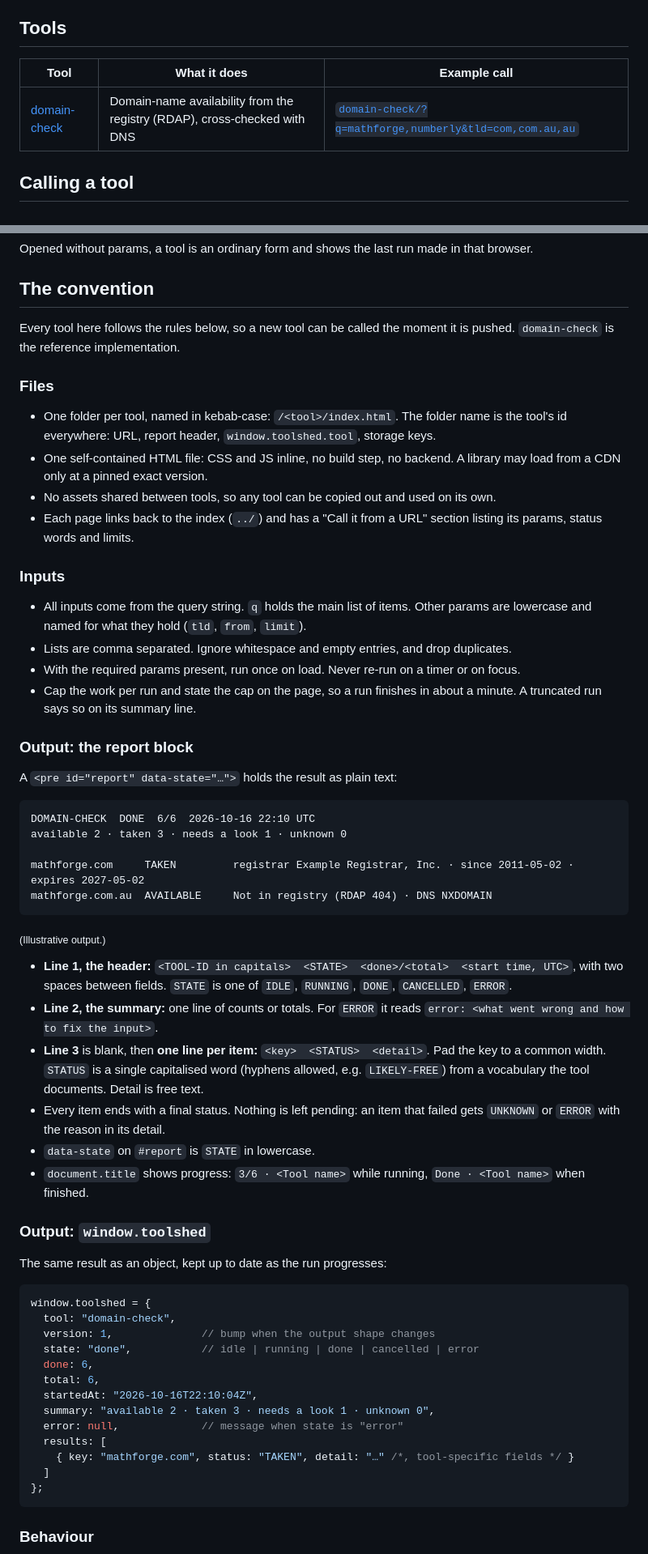
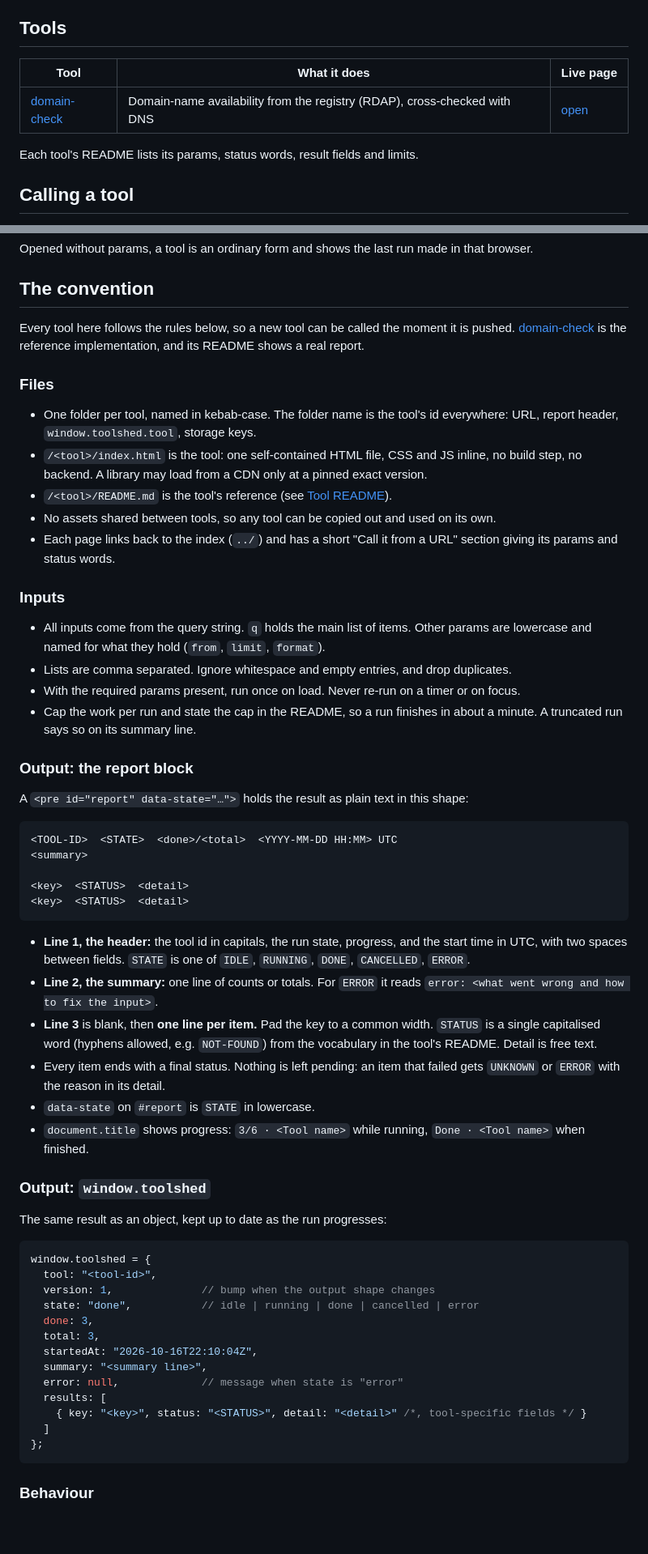
Before and after one commit to bencoman/toolshed, a Markdown page: README.md, 2 parts joined by grey strips. Shown at 81% size. Rendered like a GitHub page; blank space fills up the shorter version.

````diff
--- a/README.md
+++ b/README.md
@@ -7,9 +7,11 @@ the result off the page.
 
 ## Tools
 
-| Tool | What it does | Example call |
+| Tool | What it does | Live page |
 |---|---|---|
-| [domain-check](https://bencoman.github.io/toolshed/domain-check/) | Domain-name availability from the registry (RDAP), cross-checked with DNS | [`domain-check/?q=mathforge,numberly&tld=com,com.au,au`](https://bencoman.github.io/toolshed/domain-check/?q=mathforge,numberly&tld=com,com.au,au) |
+| [domain-check](domain-check/) | Domain-name availability from the registry (RDAP), cross-checked with DNS | [open](https://bencoman.github.io/toolshed/domain-check/) |
+
+Each tool's README lists its params, status words, result fields and limits.
 
 ## Calling a tool
 
@@ -27,47 +29,48 @@ Opened without params, a tool is an ordinary form and shows the last run made in
 ## The convention
 
 Every tool here follows the rules below, so a new tool can be called the moment it is pushed.
-`domain-check` is the reference implementation.
+[domain-check](domain-check/) is the reference implementation, and its README shows a real report.
 
 ### Files
 
-- One folder per tool, named in kebab-case: `/<tool>/index.html`. The folder name is the tool's id
-  everywhere: URL, report header, `window.toolshed.tool`, storage keys.
-- One self-contained HTML file: CSS and JS inline, no build step, no backend. A library may load from
-  a CDN only at a pinned exact version.
+- One folder per tool, named in kebab-case. The folder name is the tool's id everywhere: URL,
+  report header, `window.toolshed.tool`, storage keys.
+- `/<tool>/index.html` is the tool: one self-contained HTML file, CSS and JS inline, no build step,
+  no backend. A library may load from a CDN only at a pinned exact version.
+- `/<tool>/README.md` is the tool's reference (see [Tool README](#tool-readme)).
 - No assets shared between tools, so any tool can be copied out and used on its own.
-- Each page links back to the index (`../`) and has a "Call it from a URL" section listing its
-  params, status words and limits.
+- Each page links back to the index (`../`) and has a short "Call it from a URL" section giving its
+  params and status words.
 
 ### Inputs
 
 - All inputs come from the query string. `q` holds the main list of items. Other params are
-  lowercase and named for what they hold (`tld`, `from`, `limit`).
+  lowercase and named for what they hold (`from`, `limit`, `format`).
 - Lists are comma separated. Ignore whitespace and empty entries, and drop duplicates.
 - With the required params present, run once on load. Never re-run on a timer or on focus.
-- Cap the work per run and state the cap on the page, so a run finishes in about a minute. A
+- Cap the work per run and state the cap in the README, so a run finishes in about a minute. A
   truncated run says so on its summary line.
 
 ### Output: the report block
 
-A `<pre id="report" data-state="…">` holds the result as plain text:
+A `<pre id="report" data-state="…">` holds the result as plain text in this shape:
 
 ```
-DOMAIN-CHECK  DONE  6/6  2026-10-16 22:10 UTC
-available 2 · taken 3 · needs a look 1 · unknown 0
+<TOOL-ID>  <STATE>  <done>/<total>  <YYYY-MM-DD HH:MM> UTC
+<summary>
 
-mathforge.com     TAKEN         registrar Example Registrar, Inc. · since 2011-05-02 · expires 2027-05-02
-mathforge.com.au  AVAILABLE     Not in registry (RDAP 404) · DNS NXDOMAIN
+<key>  <STATUS>  <detail>
+<key>  <STATUS>  <detail>
 ```
-<sub>(Illustrative output.)</sub>
 
-- **Line 1, the header:** `<TOOL-ID in capitals>  <STATE>  <done>/<total>  <start time, UTC>`, with
-  two spaces between fields. `STATE` is one of `IDLE`, `RUNNING`, `DONE`, `CANCELLED`, `ERROR`.
+- **Line 1, the header:** the tool id in capitals, the run state, progress, and the start time in
+  UTC, with two spaces between fields. `STATE` is one of `IDLE`, `RUNNING`, `DONE`, `CANCELLED`,
+  `ERROR`.
 - **Line 2, the summary:** one line of counts or totals. For `ERROR` it reads
   `error: <what went wrong and how to fix the input>`.
-- **Line 3** is blank, then **one line per item:** `<key>  <STATUS>  <detail>`. Pad the key to a
-  common width. `STATUS` is a single capitalised word (hyphens allowed, e.g. `LIKELY-FREE`) from a
-  vocabulary the tool documents. Detail is free text.
+- **Line 3** is blank, then **one line per item.** Pad the key to a common width. `STATUS` is a
+  single capitalised word (hyphens allowed, e.g. `NOT-FOUND`) from the vocabulary in the tool's
+  README. Detail is free text.
 - Every item ends with a final status. Nothing is left pending: an item that failed gets `UNKNOWN`
   or `ERROR` with the reason in its detail.
 - `data-state` on `#report` is `STATE` in lowercase.
@@ -80,16 +83,16 @@ The same result as an object, kept up to date as the run progresses:
 
 ```js
 window.toolshed = {
-  tool: "domain-check",
+  tool: "<tool-id>",
   version: 1,              // bump when the output shape changes
   state: "done",           // idle | running | done | cancelled | error
-  done: 6,
-  total: 6,
+  done: 3,
+  total: 3,
   startedAt: "2026-10-16T22:10:04Z",
-  summary: "available 2 · taken 3 · needs a look 1 · unknown 0",
+  summary: "<summary line>",
   error: null,             // message when state is "error"
   results: [
-    { key: "mathforge.com", status: "TAKEN", detail: "…" /*, tool-specific fields */ }
+    { key: "<key>", status: "<STATUS>", detail: "<detail>" /*, tool-specific fields */ }
   ]
 };
 ```
````
Also changed, not shown: other parts of README.md (+17 -3 lines), domain-check/README.md (added, +88 -0 lines).
